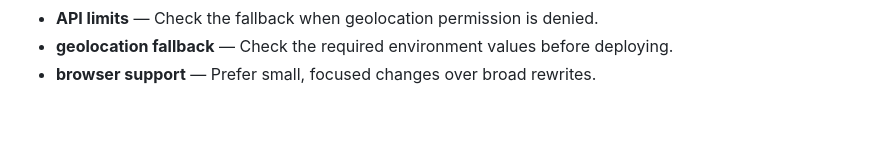
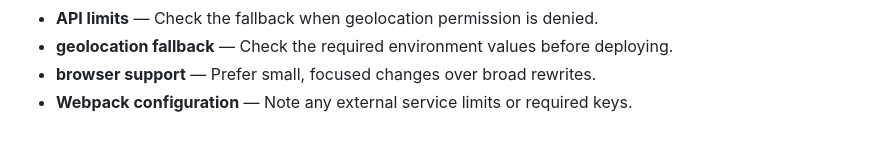
Before and after one commit to Sid2169/aero, a Markdown page: README.md, the part around the change. Drawn GitHub-style.

Commit message:
Document Webpack configuration limitations

```diff
--- a/README.md
+++ b/README.md
@@ -370,3 +370,4 @@ If you found this useful, consider giving it a ⭐
 - **API limits** — Check the fallback when geolocation permission is denied.
 - **geolocation fallback** — Check the required environment values before deploying.
 - **browser support** — Prefer small, focused changes over broad rewrites.
+- **Webpack configuration** — Note any external service limits or required keys.
```
